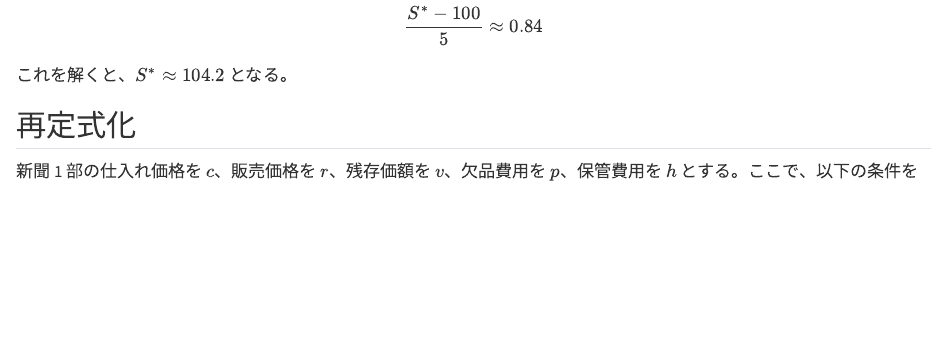
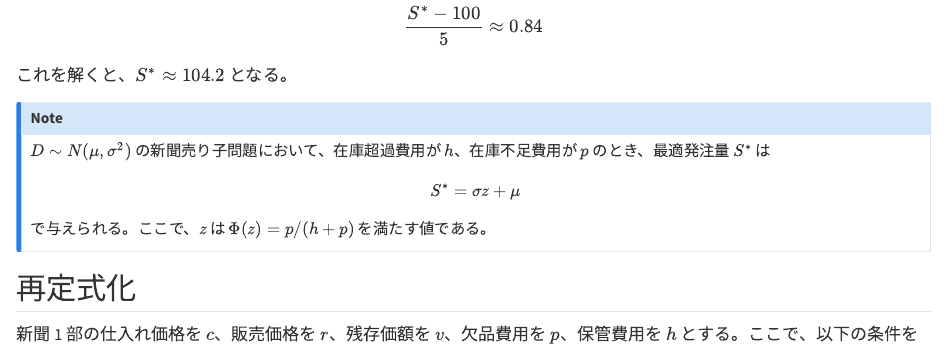
Before and after one commit to zi-ang-liu/or-book, a Quarto document (inventory/newsvendor.qmd): the page in a window 1100 px wide, from 7620 px down. Rendered offline with R 4.5, knitr and Pandoc in place of Quarto, with nearby package versions.

Commit message:
Update newsvendor.qmd

```diff
--- a/inventory/newsvendor.qmd
+++ b/inventory/newsvendor.qmd
@@ -381,6 +381,16 @@ $$
 
 これを解くと、$S^* \approx 104.2$ となる。
 
+:::{.callout-note}
+$D \sim N(\mu, \sigma^2)$ の新聞売り子問題において、在庫超過費用が $h$、在庫不足費用が $p$ のとき、最適発注量
+$S^*$ は
+
+$$
+S^* = \sigma z + \mu
+$$
+で与えられる。ここで、$z$ は $\Phi(z) = p/(h+p)$ を満たす値である。
+:::
+
 ## 再定式化
 
 新聞 1 部の仕入れ価格を $c$、販売価格を $r$、残存価額を $v$、欠品費用を $p$、保管費用を $h$ とする。ここで、以下の条件を満たすとする。
```
